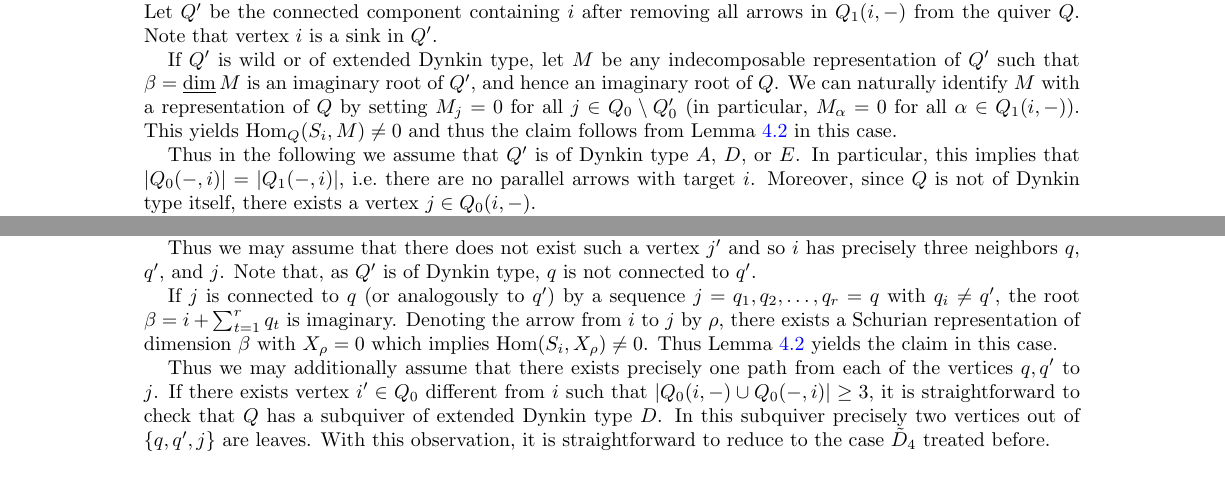
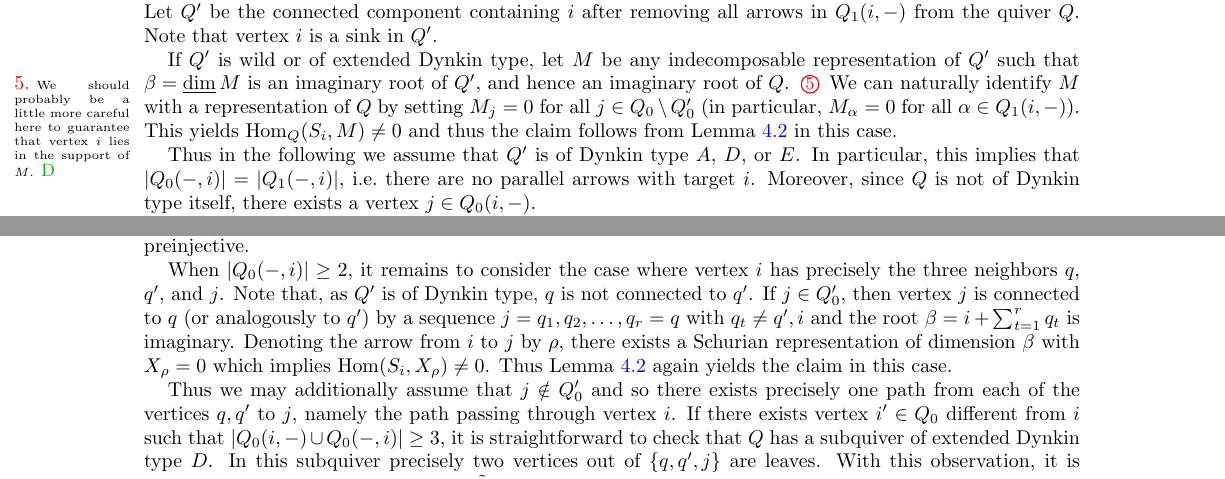
Before and after one commit to drupel/AcyclicGrassmannianCells, a LaTeX paper (Grassmannian_cells.tex): two parts of pages 4 and 5 of 15, joined at a grey line, cut so that both start at the same text. Compiled offline with pdfLaTeX.

Commit message:
A comment in the proof of Prop 4.3

```diff
--- a/Grassmannian_cells.tex
+++ b/Grassmannian_cells.tex
@@ -304,6 +304,7 @@ For a dimension vector $\alpha\in\NN^{Q_0}$, we write $\alpha=\sum_{q\in Q_0}\al
   Note that vertex $i$ is a sink in $Q'$.
 
   If $Q'$ is wild or of extended Dynkin type, let $M$ be any indecomposable representation of $Q'$ such that $\beta=\udim M$ is an imaginary root of $Q'$, and hence an imaginary root of $Q$.
+  \sayD{We should probably be a little more careful here to guarantee that vertex $i$ lies in the support of $M$.}
   We can naturally identify $M$ with a representation of $Q$ by setting $M_j=0$ for all $j\in Q_0\setminus Q'_0$ (in particular, $M_\alpha=0$ for all $\alpha\in Q_1(i,-)$).
   This yields $\Hom_Q(S_i,M)\neq 0$ and thus the claim follows from Lemma \ref{lem: non-preinjective} in this case.
 
@@ -325,16 +326,15 @@ For a dimension vector $\alpha\in\NN^{Q_0}$, we write $\alpha=\sum_{q\in Q_0}\al
   Thus we may assume that $|Q_0(i,-)|=|Q_1(i,-)|=1$ in the case $|Q_0(-,i)|\ge2$.
   If there were a vertex $j'\notin \{j,q,q'\}$ such that $|Q_1(j',i)|\geq 1$, then we may again consider the (not necessarily full) subquiver $Q''$ of $Q$ with vertices $\{i,j,j',q,q'\}$ which will again be of extended Dynkin type $\tilde D_4$ with middle vertex $i$, only now there are three incoming and a single outgoing arrow.
   Then for an indecomposable imaginary root representation $X$ of $Q''$ of dimension $\delta=j+j'+q+q'+2i$ which lies in a homogeneous tube, we again have $\Hom(S_i,X)\neq 0$.
-  As in the previous case, we may again apply Lemma~\ref{lem:non-preinjective} to conclude that $S_i$ is not preinjective.
+  As in the previous case, we may again apply Lemma~\ref{lem: non-preinjective} to conclude that $S_i$ is not preinjective.
 
-  Thus we may assume that there does not exist such a vertex $j'$ and so $i$ has precisely three neighbors $q$, $q'$, and $j$.
+  When $|Q_0(-,i)|\ge2$, it remains to consider the case where vertex $i$ has precisely the three neighbors $q$, $q'$, and $j$.
   Note that, as $Q'$ is of Dynkin type, $q$ is not connected to $q'$.
+  If $j\in Q'_0$, then vertex $j$ is connected to $q$ (or analogously to $q'$) by a sequence $j=q_1,q_2,\ldots,q_r=q$ with $q_t\neq q',i$ and the root $\beta=i+\sum_{t=1}^r q_t$ is imaginary.
+  Denoting the arrow from $i$ to $j$ by $\rho$, there exists a Schurian representation of dimension $\beta$ with $X_\rho=0$ which implies $\Hom(S_i,X_\rho)\neq 0$.
+  Thus Lemma~\ref{lem: non-preinjective} again yields the claim in this case.
 
-  If $j$ is connected to $q$ (or analogously to $q'$) by a sequence $j=q_1,q_2,\ldots,q_r=q$ with $q_i\neq q'$, the root $\beta=i+\sum_{t=1}^rq_t$ is imaginary.
-  Denoting the arrow from $i$ to $j$ by $\rho$, there exists a Schurian representation of dimension $\beta$ with $X_\rho=0$ which implies $\Hom(S_i,X_\rho)\neq 0$.
-  Thus Lemma \ref{lem: non-preinjective} yields the claim in this case.
-
-  Thus we may additionally assume that there exists precisely one path from each of the vertices $q,q'$ to $j$.
+  Thus we may additionally assume that $j\notin Q'_0$ and so there exists precisely one path from each of the vertices $q,q'$ to $j$, namely the path passing through vertex $i$.
   If there exists vertex $i'\in Q_0$ different from $i$ such that $|Q_0(i,-)\cup Q_0(-,i)|\geq 3$, it is straightforward to check that $Q$ has a subquiver of extended Dynkin type $D$.
   In this subquiver precisely two vertices out of $\{q,q',j\}$ are leaves.
   With this observation, it is straightforward to reduce to the case $\tilde D_4$ treated before.
```
Also changed, not shown: Grassmannian_cells.tex (6 more changed lines).
